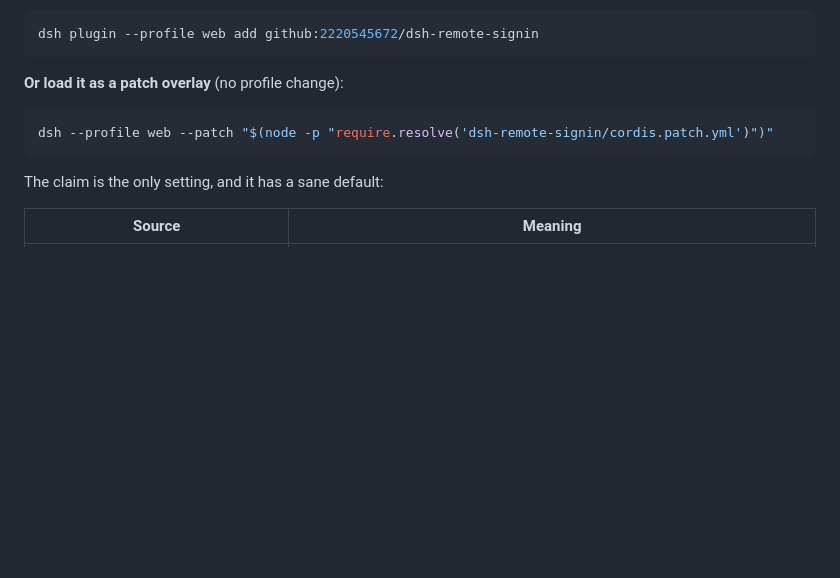
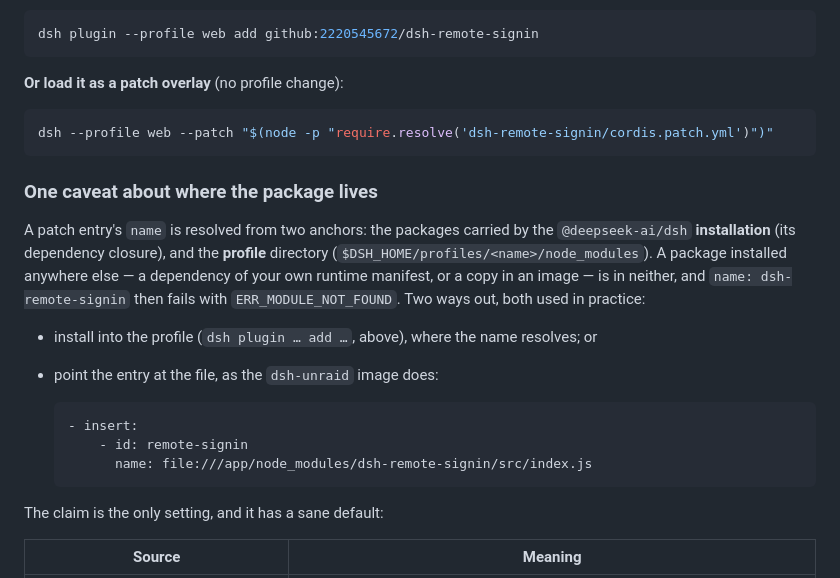
Before and after one commit to 2220545672/dsh-remote-signin, a Markdown page: README.md, the part around the change. Rendered like a GitHub page; blank space fills up the shorter version.

Commit message:
docs(readme): say where the package has to live for the name to resolve
A patch entry's `name` resolves from the installation's dependency closure and from the
profile directory, so a package installed anywhere else fails with
ERR_MODULE_NOT_FOUND — measured on 2026-10-16 while wiring this plugin into an image
(`imported from /data/dsh/profiles/web/`). Both working arrangements are now written
down: install into the profile, or point the entry at the file by absolute URL, as the
dsh-unraid image does.

````diff
--- a/README.md
+++ b/README.md
@@ -73,6 +73,24 @@ dsh plugin --profile web add github:2220545672/dsh-remote-signin
 dsh --profile web --patch "$(node -p "require.resolve('dsh-remote-signin/cordis.patch.yml')")"
 ```
 
+### One caveat about where the package lives
+
+A patch entry's `name` is resolved from two anchors: the packages carried by the
+`@deepseek-ai/dsh` **installation** (its dependency closure), and the **profile**
+directory (`$DSH_HOME/profiles/<name>/node_modules`). A package installed anywhere else
+— a dependency of your own runtime manifest, or a copy in an image — is in neither, and
+`name: dsh-remote-signin` then fails with `ERR_MODULE_NOT_FOUND`. Two ways out, both
+used in practice:
+
+* install into the profile (`dsh plugin … add …`, above), where the name resolves; or
+* point the entry at the file, as the `dsh-unraid` image does:
+
+  ```yaml
+  - insert:
+      - id: remote-signin
+        name: file:///app/node_modules/dsh-remote-signin/src/index.js
+  ```
+
 The claim is the only setting, and it has a sane default:
 
 | Source | Meaning |
````
Also changed, not shown: README.zh-CN.md (+13 -0 lines).
